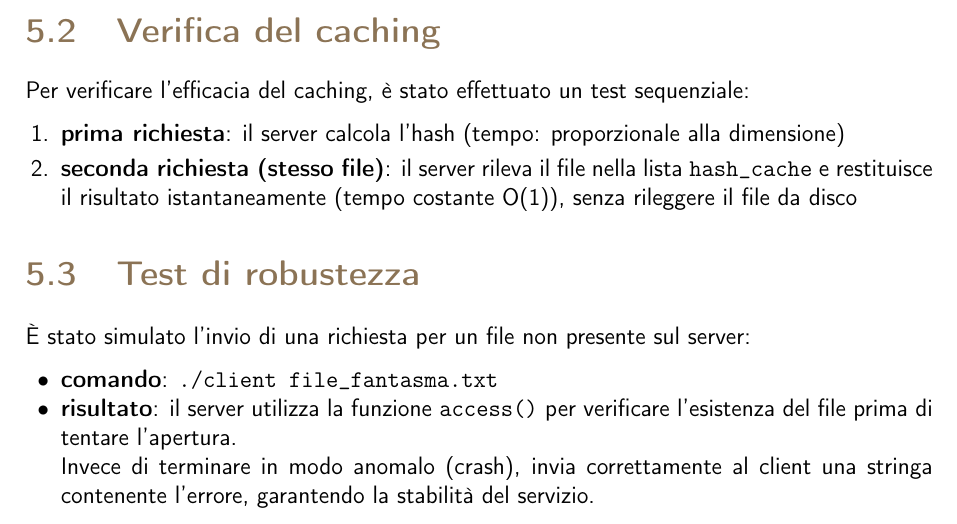
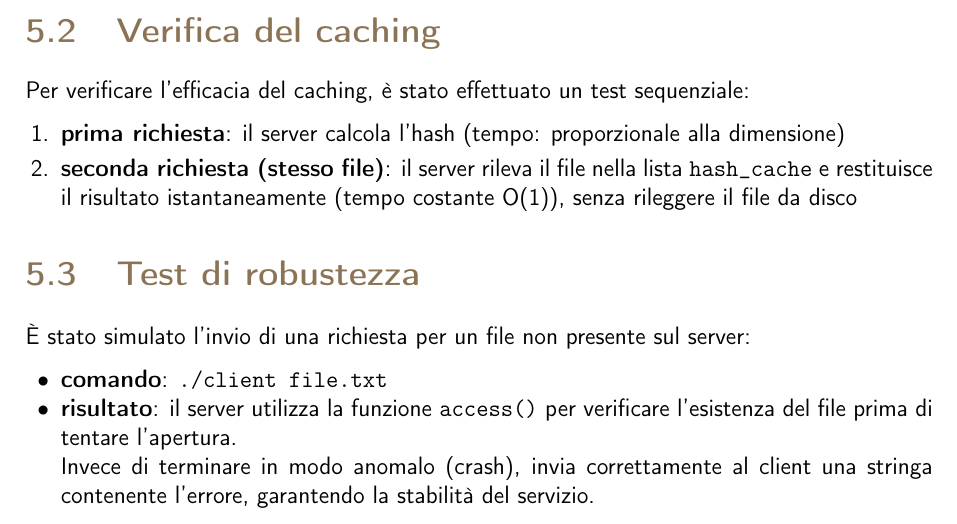
Before and after one commit to MattiaNicolis/SHA-256, a LaTeX book (documentation/Relazione.tex): part of page 8 of 9, cut so that both start at the same text. Compiled offline with pdfLaTeX.

Commit message:
minor changes into documentation

```diff
--- a/documentation/Relazione.tex
+++ b/documentation/Relazione.tex
@@ -198,7 +198,7 @@
     \section{Test di robustezza}
     È stato simulato l'invio di una richiesta per un file non presente sul server:
     \begin{itemize}
-      \item \textbf{comando}: \verb|./client file_fantasma.txt|
+      \item \textbf{comando}: \verb|./client file.txt|
       \item \textbf{risultato}: il server utilizza la funzione \verb|access()| per verificare l'esistenza del file prima di tentare l'apertura.
 
       Invece di terminare in modo anomalo (crash), invia correttamente al client una stringa contenente l'errore, garantendo la stabilità del servizio.
```
Also changed, not shown: documentation/Relazione.pdf.
